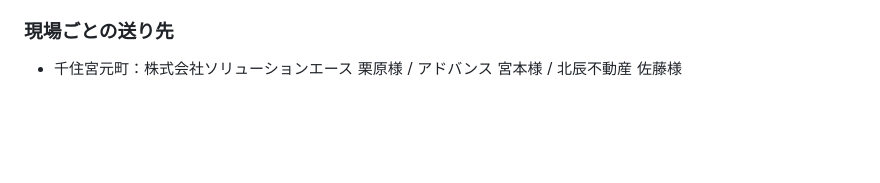
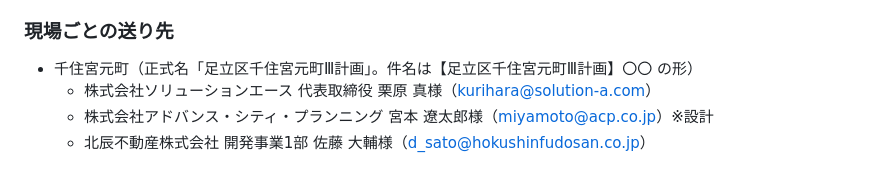
Before and after one commit to furusawa0115ryouichi-boop/-, a Markdown page: CLAUDE.md, the part around the change. Rendered like a GitHub page; blank space fills up the shorter version.

Commit message:
千住宮元町の送り先を正式な社名・メールアドレスに更新
Co-Authored-By: Claude Opus 5.5 <noreply@anthropic.com>
Claude-Session: https://claude.ai/code/session_018i9PHanfx6S9AuRLYysvFX

```diff
--- a/CLAUDE.md
+++ b/CLAUDE.md
@@ -56,4 +56,7 @@ Todoist にタスクを入れるときは、以下のルールに従う。
 - カタログだけを先に送るときは「承認図は、仕様が決まりしだい改めてお送りします。」と入れる。
 
 ### 現場ごとの送り先
-- 千住宮元町：株式会社ソリューションエース 栗原様 / アドバンス 宮本様 / 北辰不動産 佐藤様
+- 千住宮元町（正式名「足立区千住宮元町Ⅲ計画」。件名は【足立区千住宮元町Ⅲ計画】〇〇 の形）
+  - 株式会社ソリューションエース 代表取締役 栗原 真様（kurihara@solution-a.com）
+  - 株式会社アドバンス・シティ・プランニング 宮本 遼太郎様（miyamoto@acp.co.jp）※設計
+  - 北辰不動産株式会社 開発事業1部 佐藤 大輔様（d_sato@hokushinfudosan.co.jp）
```
